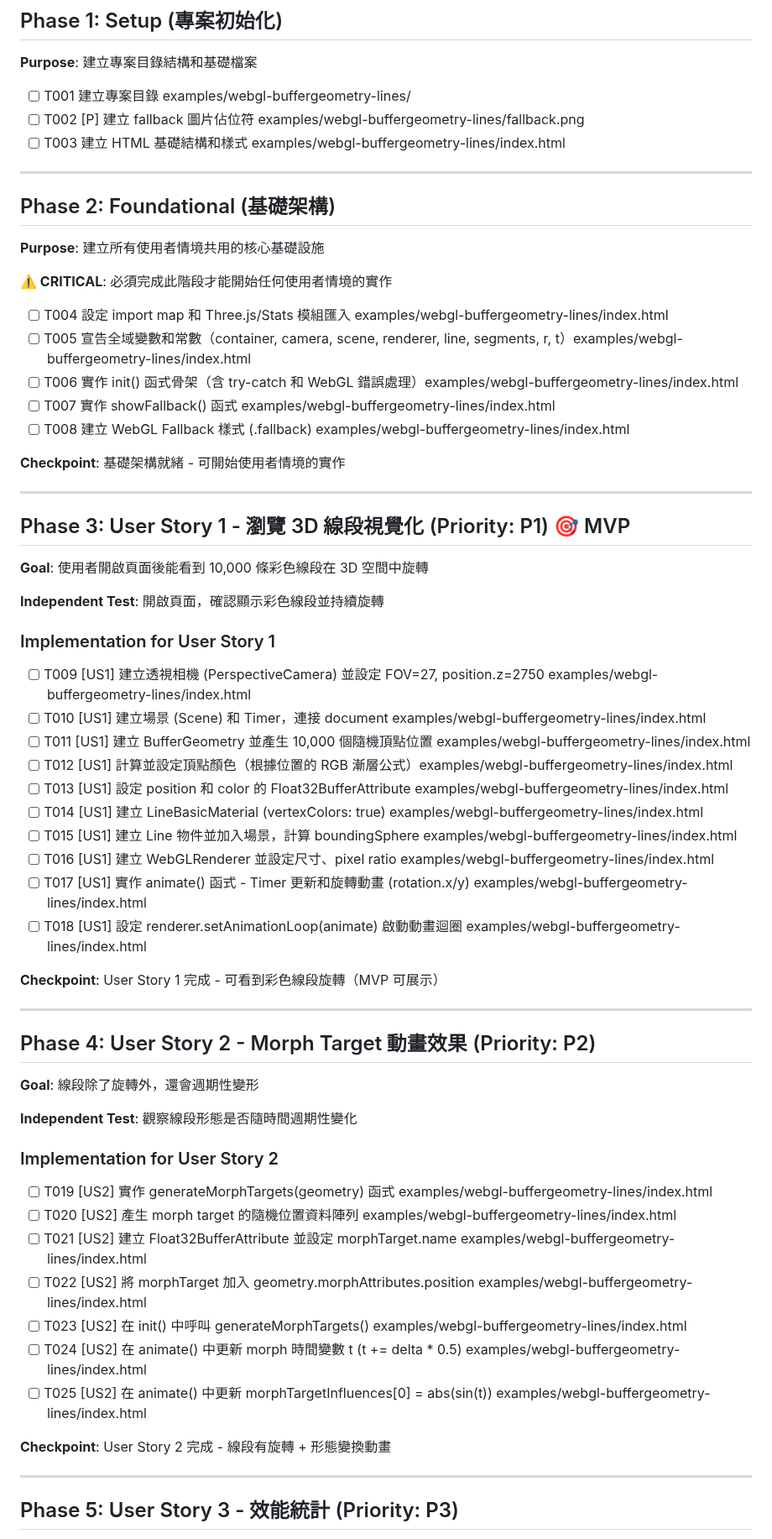
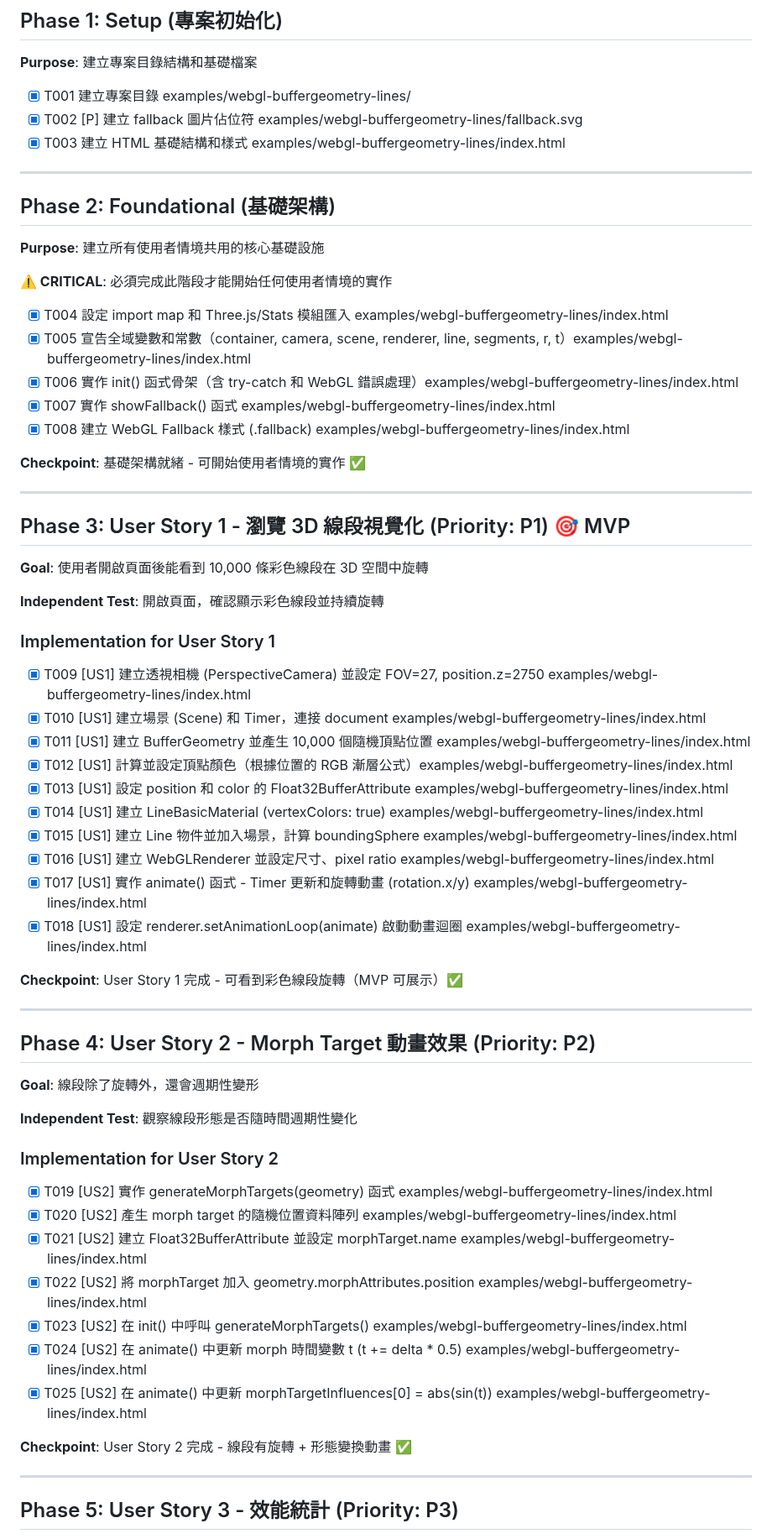
Before and after one commit to hans5549/hans-threejs-example, a Markdown page: specs/11-buffergeometry-lines/tasks.md, the part around one of its changes. Shown at 84% size. Drawn GitHub-style.

Commit message:
feat: 更新任務清單，標記已完成的任務並修正檔案格式

```diff
--- a/specs/11-buffergeometry-lines/tasks.md
+++ b/specs/11-buffergeometry-lines/tasks.md
@@ -21,9 +21,9 @@
 
 **Purpose**: 建立專案目錄結構和基礎檔案
 
-- [ ] T001 建立專案目錄 examples/webgl-buffergeometry-lines/
-- [ ] T002 [P] 建立 fallback 圖片佔位符 examples/webgl-buffergeometry-lines/fallback.png
-- [ ] T003 建立 HTML 基礎結構和樣式 examples/webgl-buffergeometry-lines/index.html
+- [x] T001 建立專案目錄 examples/webgl-buffergeometry-lines/
+- [x] T002 [P] 建立 fallback 圖片佔位符 examples/webgl-buffergeometry-lines/fallback.svg
+- [x] T003 建立 HTML 基礎結構和樣式 examples/webgl-buffergeometry-lines/index.html
 
 ---
 
@@ -33,13 +33,13 @@
 
 **⚠️ CRITICAL**: 必須完成此階段才能開始任何使用者情境的實作
 
-- [ ] T004 設定 import map 和 Three.js/Stats 模組匯入 examples/webgl-buffergeometry-lines/index.html
-- [ ] T005 宣告全域變數和常數（container, camera, scene, renderer, line, segments, r, t）examples/webgl-buffergeometry-lines/index.html
-- [ ] T006 實作 init() 函式骨架（含 try-catch 和 WebGL 錯誤處理）examples/webgl-buffergeometry-lines/index.html
-- [ ] T007 實作 showFallback() 函式 examples/webgl-buffergeometry-lines/index.html
-- [ ] T008 建立 WebGL Fallback 樣式 (.fallback) examples/webgl-buffergeometry-lines/index.html
+- [x] T004 設定 import map 和 Three.js/Stats 模組匯入 examples/webgl-buffergeometry-lines/index.html
+- [x] T005 宣告全域變數和常數（container, camera, scene, renderer, line, segments, r, t）examples/webgl-buffergeometry-lines/index.html
+- [x] T006 實作 init() 函式骨架（含 try-catch 和 WebGL 錯誤處理）examples/webgl-buffergeometry-lines/index.html
+- [x] T007 實作 showFallback() 函式 examples/webgl-buffergeometry-lines/index.html
+- [x] T008 建立 WebGL Fallback 樣式 (.fallback) examples/webgl-buffergeometry-lines/index.html
 
-**Checkpoint**: 基礎架構就緒 - 可開始使用者情境的實作
+**Checkpoint**: 基礎架構就緒 - 可開始使用者情境的實作 ✅
 
 ---
 
@@ -51,18 +51,18 @@
 
 ### Implementation for User Story 1
 
-- [ ] T009 [US1] 建立透視相機 (PerspectiveCamera) 並設定 FOV=27, position.z=2750 examples/webgl-buffergeometry-lines/index.html
-- [ ] T010 [US1] 建立場景 (Scene) 和 Timer，連接 document examples/webgl-buffergeometry-lines/index.html
-- [ ] T011 [US1] 建立 BufferGeometry 並產生 10,000 個隨機頂點位置 examples/webgl-buffergeometry-lines/index.html
-- [ ] T012 [US1] 計算並設定頂點顏色（根據位置的 RGB 漸層公式）examples/webgl-buffergeometry-lines/index.html
-- [ ] T013 [US1] 設定 position 和 color 的 Float32BufferAttribute examples/webgl-buffergeometry-lines/index.html
-- [ ] T014 [US1] 建立 LineBasicMaterial (vertexColors: true) examples/webgl-buffergeometry-lines/index.html
-- [ ] T015 [US1] 建立 Line 物件並加入場景，計算 boundingSphere examples/webgl-buffergeometry-lines/index.html
-- [ ] T016 [US1] 建立 WebGLRenderer 並設定尺寸、pixel ratio examples/webgl-buffergeometry-lines/index.html
-- [ ] T017 [US1] 實作 animate() 函式 - Timer 更新和旋轉動畫 (rotation.x/y) examples/webgl-buffergeometry-lines/index.html
-- [ ] T018 [US1] 設定 renderer.setAnimationLoop(animate) 啟動動畫迴圈 examples/webgl-buffergeometry-lines/index.html
+- [x] T009 [US1] 建立透視相機 (PerspectiveCamera) 並設定 FOV=27, position.z=2750 examples/webgl-buffergeometry-lines/index.html
+- [x] T010 [US1] 建立場景 (Scene) 和 Timer，連接 document examples/webgl-buffergeometry-lines/index.html
+- [x] T011 [US1] 建立 BufferGeometry 並產生 10,000 個隨機頂點位置 examples/webgl-buffergeometry-lines/index.html
+- [x] T012 [US1] 計算並設定頂點顏色（根據位置的 RGB 漸層公式）examples/webgl-buffergeometry-lines/index.html
+- [x] T013 [US1] 設定 position 和 color 的 Float32BufferAttribute examples/webgl-buffergeometry-lines/index.html
+- [x] T014 [US1] 建立 LineBasicMaterial (vertexColors: true) examples/webgl-buffergeometry-lines/index.html
+- [x] T015 [US1] 建立 Line 物件並加入場景，計算 boundingSphere examples/webgl-buffergeometry-lines/index.html
+- [x] T016 [US1] 建立 WebGLRenderer 並設定尺寸、pixel ratio examples/webgl-buffergeometry-lines/index.html
+- [x] T017 [US1] 實作 animate() 函式 - Timer 更新和旋轉動畫 (rotation.x/y) examples/webgl-buffergeometry-lines/index.html
+- [x] T018 [US1] 設定 renderer.setAnimationLoop(animate) 啟動動畫迴圈 examples/webgl-buffergeometry-lines/index.html
 
-**Checkpoint**: User Story 1 完成 - 可看到彩色線段旋轉（MVP 可展示）
+**Checkpoint**: User Story 1 完成 - 可看到彩色線段旋轉（MVP 可展示）✅
 
 ---
 
@@ -74,15 +74,15 @@
 
 ### Implementation for User Story 2
 
-- [ ] T019 [US2] 實作 generateMorphTargets(geometry) 函式 examples/webgl-buffergeometry-lines/index.html
-- [ ] T020 [US2] 產生 morph target 的隨機位置資料陣列 examples/webgl-buffergeometry-lines/index.html
-- [ ] T021 [US2] 建立 Float32BufferAttribute 並設定 morphTarget.name examples/webgl-buffergeometry-lines/index.html
-- [ ] T022 [US2] 將 morphTarget 加入 geometry.morphAttributes.position examples/webgl-buffergeometry-lines/index.html
-- [ ] T023 [US2] 在 init() 中呼叫 generateMorphTargets() examples/webgl-buffergeometry-lines/index.html
-- [ ] T024 [US2] 在 animate() 中更新 morph 時間變數 t (t += delta * 0.5) examples/webgl-buffergeometry-lines/index.html
-- [ ] T025 [US2] 在 animate() 中更新 morphTargetInfluences[0] = abs(sin(t)) examples/webgl-buffergeometry-lines/index.html
+- [x] T019 [US2] 實作 generateMorphTargets(geometry) 函式 examples/webgl-buffergeometry-lines/index.html
+- [x] T020 [US2] 產生 morph target 的隨機位置資料陣列 examples/webgl-buffergeometry-lines/index.html
+- [x] T021 [US2] 建立 Float32BufferAttribute 並設定 morphTarget.name examples/webgl-buffergeometry-lines/index.html
+- [x] T022 [US2] 將 morphTarget 加入 geometry.morphAttributes.position examples/webgl-buffergeometry-lines/index.html
+- [x] T023 [US2] 在 init() 中呼叫 generateMorphTargets() examples/webgl-buffergeometry-lines/index.html
+- [x] T024 [US2] 在 animate() 中更新 morph 時間變數 t (t += delta * 0.5) examples/webgl-buffergeometry-lines/index.html
+- [x] T025 [US2] 在 animate() 中更新 morphTargetInfluences[0] = abs(sin(t)) examples/webgl-buffergeometry-lines/index.html
 
-**Checkpoint**: User Story 2 完成 - 線段有旋轉 + 形態變換動畫
+**Checkpoint**: User Story 2 完成 - 線段有旋轉 + 形態變換動畫 ✅
 
 ---
 
```
Also changed, not shown: other parts of specs/11-buffergeometry-lines/tasks.md (+11 -11 lines).
